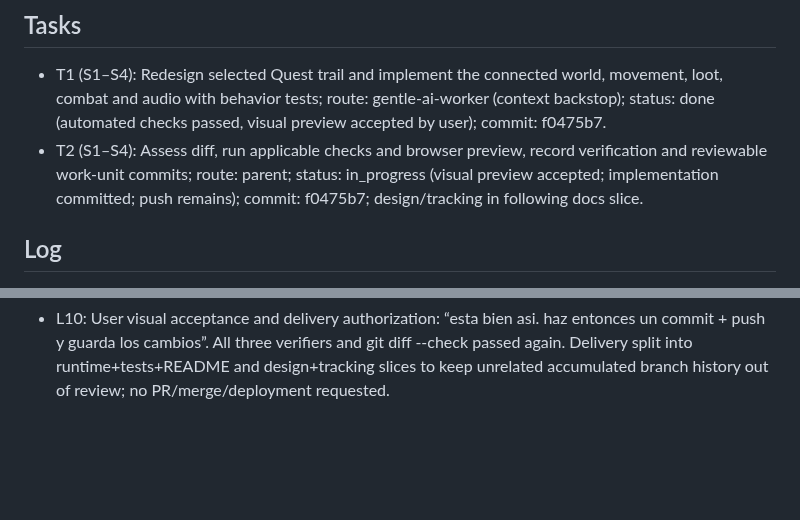
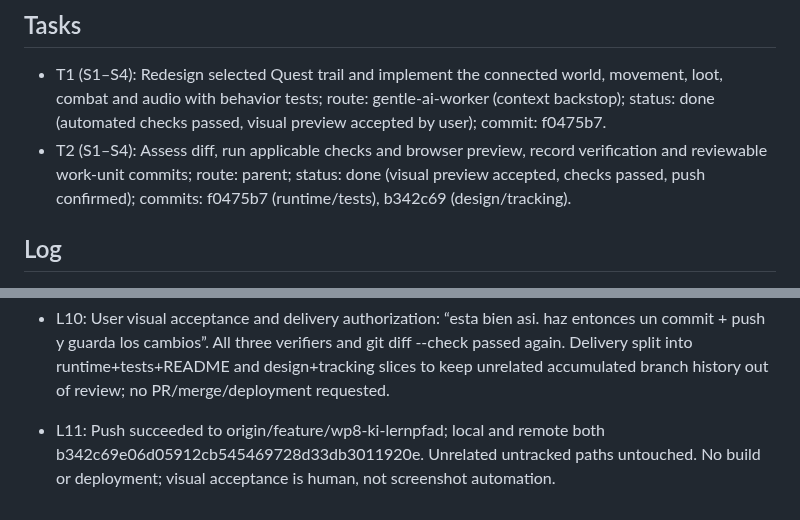
Before and after one commit to albecabrera/linguaCode, a Markdown page: odd/tasks/fraction-world-redesign.md, 2 parts joined by grey strips. Rendered like a GitHub page; blank space fills up the shorter version.

Commit message:
docs(odd): record fraction redesign delivery

```diff
--- a/odd/tasks/fraction-world-redesign.md
+++ b/odd/tasks/fraction-world-redesign.md
@@ -10,7 +10,7 @@ Branch: feature/wp8-ki-lernpfad · Delivery: isolated review slices f0475b7 (run
 
 ## Tasks
 - T1 (S1–S4): Redesign selected Quest trail and implement the connected world, movement, loot, combat and audio with behavior tests; route: gentle-ai-worker (context backstop); status: done (automated checks passed, visual preview accepted by user); commit: f0475b7.
-- T2 (S1–S4): Assess diff, run applicable checks and browser preview, record verification and reviewable work-unit commits; route: parent; status: in_progress (visual preview accepted; implementation committed; push remains); commit: f0475b7; design/tracking in following docs slice.
+- T2 (S1–S4): Assess diff, run applicable checks and browser preview, record verification and reviewable work-unit commits; route: parent; status: done (visual preview accepted, checks passed, push confirmed); commits: f0475b7 (runtime/tests), b342c69 (design/tracking).
 
 ## Log
 - L1: “Haz ahora un rediseño de esta carta. tiene que verse como MineCraft y a medida que los alumnos van haciendo las tareas bien, la figura de MineCraft va avanzando en vivo y colectando cosas, peleando etc. tiene que tener tono tambien. Inspirate en la pagina oficial de MineCraft: https://www.minecraft.net/de-de o esta: https://apps.apple.com/de/app/minecraft/id479516143 tiene que quedar premium de verdad, como si los alumnos estuviesen dentro de un mundo de MineCraft.” Repeated request with terminal wrap markers confirms the same scope.
@@ -27,3 +27,5 @@ Branch: feature/wp8-ki-lernpfad · Delivery: isolated review slices f0475b7 (run
 - L9: Parent review after L8 found claimed stage/task columns absent, queued animations not cancelled and defeat CSS missing. Observed RED in queued RAF Next cancellation test; fixed cancel/restart, persistent defeat, immediate reduced-motion state and actual desktop columns. All three Node verifiers passed plus syntax and git diff --check; HTTP 200 and browser open at http://127.0.0.1:8767/brueche/. Selected board synced self-contained to implementation. No browser rendering/screenshots verified, no build or push. T1 complete under automated proof, T2 awaits visual review before delivery.
 
 - L10: User visual acceptance and delivery authorization: “esta bien asi. haz entonces un commit + push y guarda los cambios”. All three verifiers and git diff --check passed again. Delivery split into runtime+tests+README and design+tracking slices to keep unrelated accumulated branch history out of review; no PR/merge/deployment requested.
+
+- L11: Push succeeded to origin/feature/wp8-ki-lernpfad; local and remote both b342c69e06d05912cb545469728d33db3011920e. Unrelated untracked paths untouched. No build or deployment; visual acceptance is human, not screenshot automation.
```
